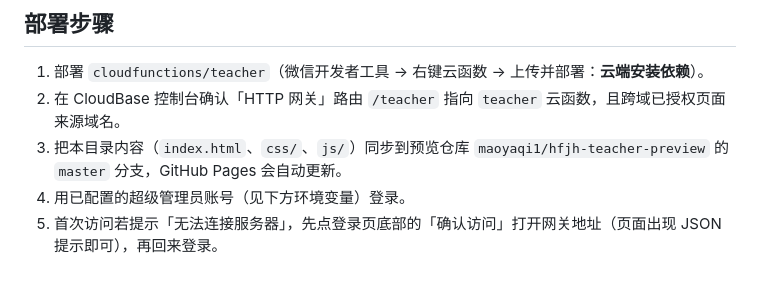
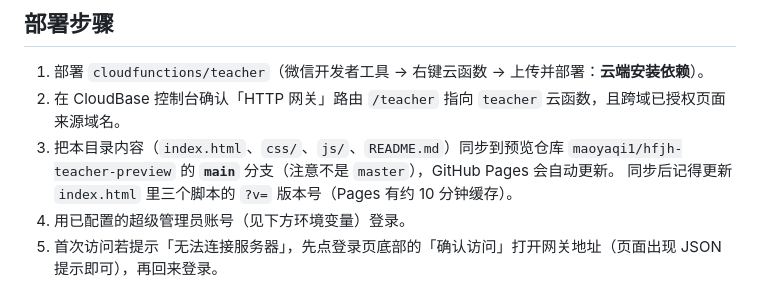
Before and after one commit to maoyaqi1/hfjh-teacher-preview, a Markdown page: README.md, the part around the change. Drawn GitHub-style.

Commit message:
docs(teacher-web): 修正发布说明——预览仓库分支是 main（不是 master），并提示同步更新 ?v= 版本号

```diff
--- a/README.md
+++ b/README.md
@@ -31,7 +31,8 @@
 
 1. 部署 `cloudfunctions/teacher`（微信开发者工具 → 右键云函数 → 上传并部署：**云端安装依赖**）。
 2. 在 CloudBase 控制台确认「HTTP 网关」路由 `/teacher` 指向 `teacher` 云函数，且跨域已授权页面来源域名。
-3. 把本目录内容（`index.html`、`css/`、`js/`）同步到预览仓库 `maoyaqi1/hfjh-teacher-preview` 的 `master` 分支，GitHub Pages 会自动更新。
+3. 把本目录内容（`index.html`、`css/`、`js/`、`README.md`）同步到预览仓库 `maoyaqi1/hfjh-teacher-preview` 的 **`main`** 分支（注意不是 `master`），GitHub Pages 会自动更新。
+   同步后记得更新 `index.html` 里三个脚本的 `?v=` 版本号（Pages 有约 10 分钟缓存）。
 4. 用已配置的超级管理员账号（见下方环境变量）登录。
 5. 首次访问若提示「无法连接服务器」，先点登录页底部的「确认访问」打开网关地址（页面出现 JSON 提示即可），再回来登录。
 
```
